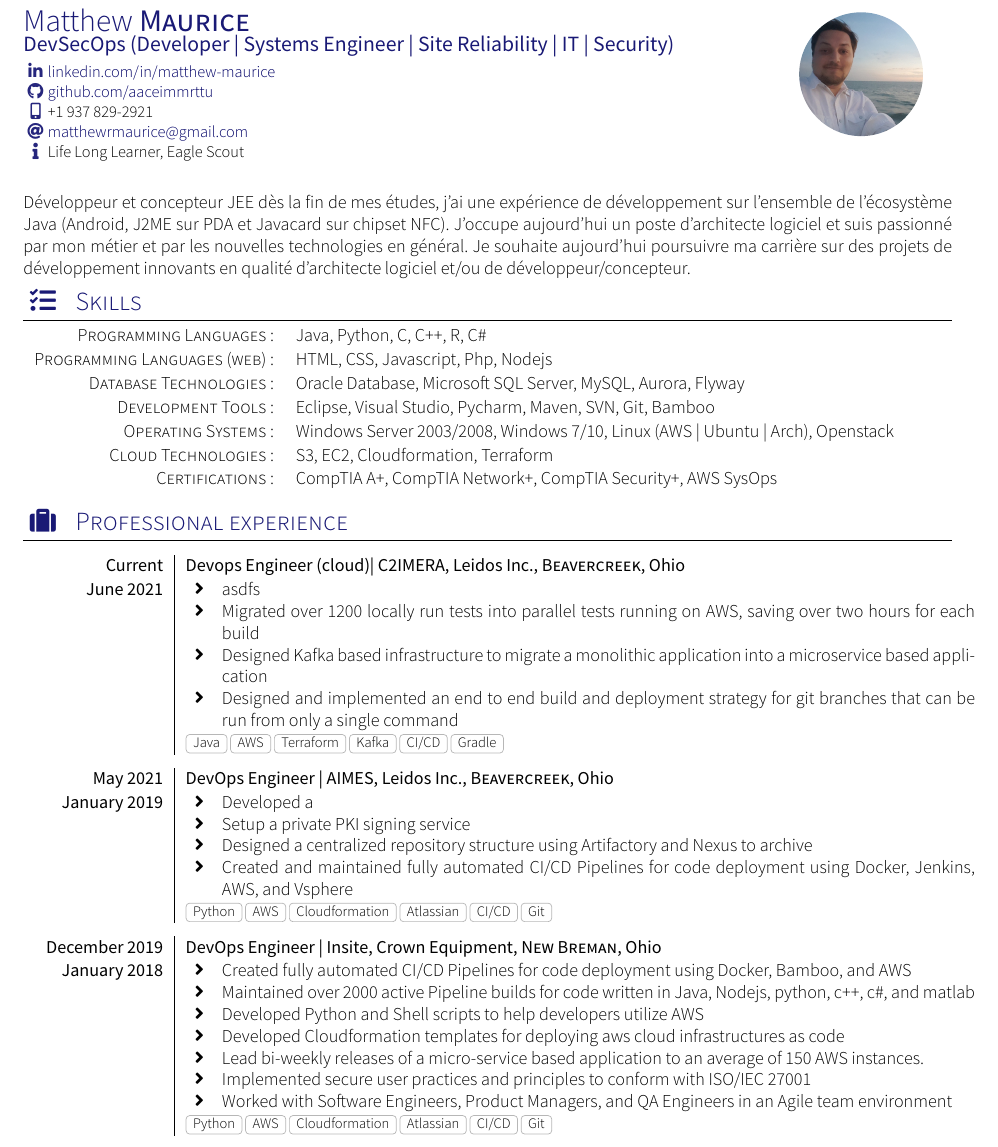
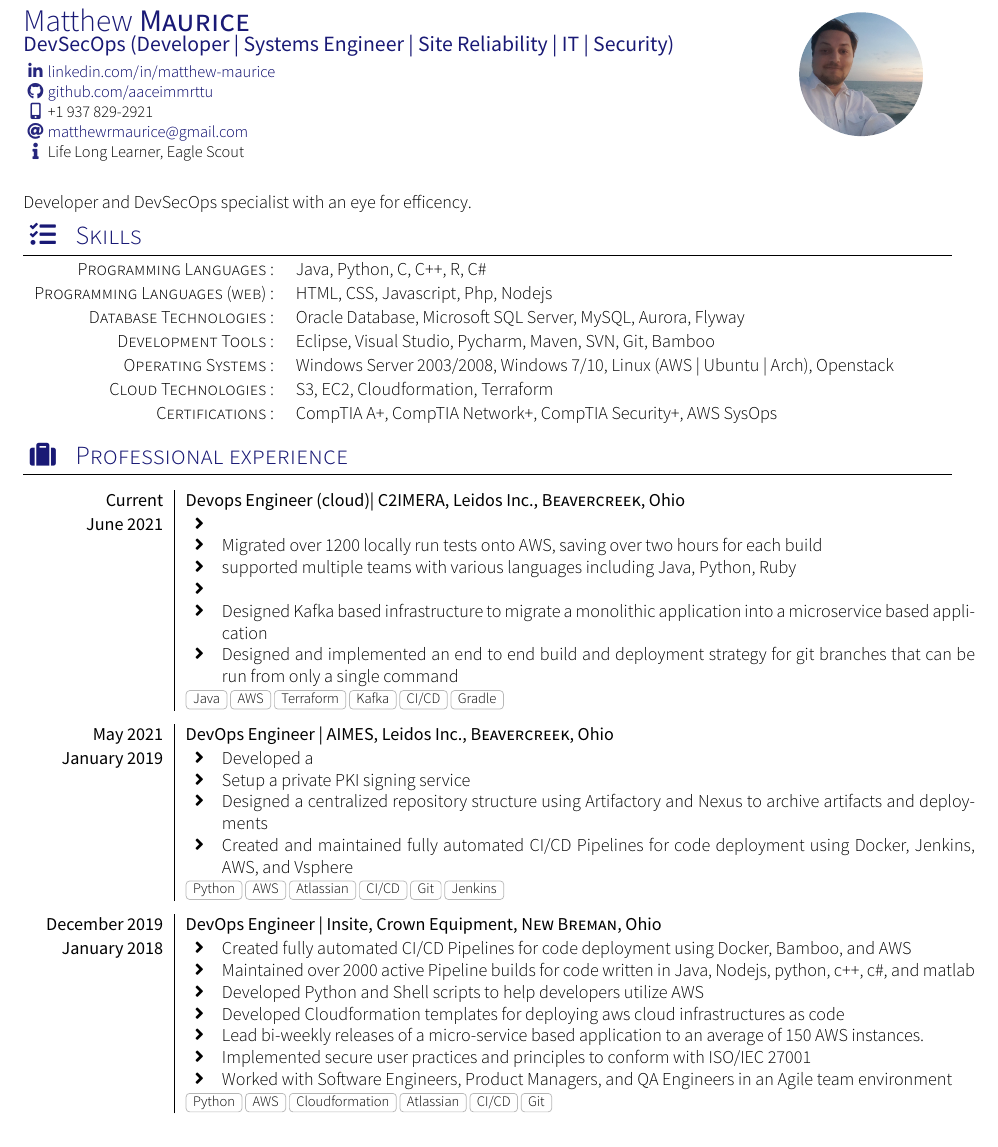
Before and after one commit to aaceimmrttu/resume, a LaTeX CV (main.tex, which reads section_experience_short.tex, section_headline_archi.tex): part of page 1 of 3 before the commit and part of page 1 of 2 after it, cut so that both start at the same text. Compiled offline with XeLaTeX; a missing font is replaced by an installed copy or a similar font; a LaTeX package or settings file that is missing is left out.

Commit message:
added stuff

```diff
--- a/main.tex
+++ b/main.tex
@@ -31,7 +31,7 @@
 % \setleftcolumnlength{2.5cm}
 
 % Uncomment to add the bibliography (see section_publications.tex)
-\addbibresource{my_publications.bib}
+%\addbibresource{my_publications.bib}
 
 \begin{document}
 
--- a/section_experience_short.tex
+++ b/section_experience_short.tex
@@ -17,10 +17,10 @@
     {Current}   {Devops Engineer (cloud)| C2IMERA, Leidos Inc.}{Beavercreek}{Ohio}
     {June 2021} {
                       \begin{itemize}
-                        \item asdfs
-                        \item Migrated over 1200 locally run tests into parallel tests running on AWS, saving over two hours for each build
-                        %\item Worked across teams supporting multiple languages including Java,
-                        %\item Transitioned existing infrastructure to use only hardened images in order to maintain secure development practices
+                        \item
+                        \item Migrated over 1200 locally run tests onto AWS, saving over two hours for each build
+                        \item supported multiple teams with various languages including Java, Python, Ruby
+                        \item
                         \item Designed Kafka based infrastructure to migrate a monolithic application into a microservice based application
                         \item Designed and implemented an end to end build and deployment strategy for git branches that can be run from only a single command
 
@@ -34,11 +34,11 @@
                       \begin{itemize}
                           \item Developed a
                           \item Setup a private PKI signing service
-                          \item Designed a centralized repository structure using Artifactory and Nexus to archive
+                          \item Designed a centralized repository structure using Artifactory and Nexus to archive artifacts and deployments
                           \item Created and maintained fully automated CI/CD Pipelines for code deployment using Docker, Jenkins, AWS, and Vsphere
                       \end{itemize}
                     }
-                    {Python, AWS, Cloudformation, Atlassian, CI/CD, Git}
+                    {Python, AWS, Atlassian, CI/CD, Git, Jenkins}
   \emptySeparator
   \experience
     {December 2019}   {DevOps Engineer | Insite, Crown Equipment}{New Breman}{Ohio}
--- a/section_headline_archi.tex
+++ b/section_headline_archi.tex
@@ -1,3 +1,3 @@
 \par{
-Développeur et concepteur JEE dès la fin de mes études, j'ai une expérience de développement sur l'ensemble de l'écosystème Java (Android, J2ME sur PDA et Javacard sur chipset NFC). J'occupe aujourd'hui un poste d'architecte logiciel et suis passionné par mon métier et par les nouvelles technologies en général. Je souhaite aujourd'hui poursuivre ma carrière sur des projets de développement innovants en qualité d'architecte logiciel et/ou de développeur/concepteur.
+Developer and DevSecOps specialist with an eye for efficency.
 }
```
Also changed, not shown: section_competences.tex (+7 -7 lines), main.tex (2 more changed lines).
